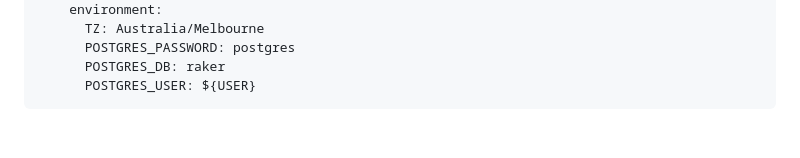
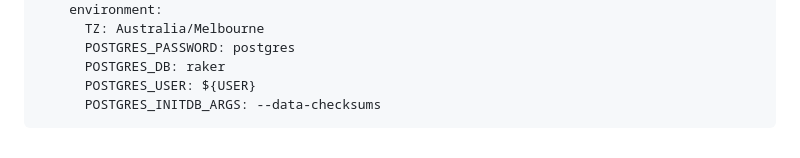
Before and after one commit to AppleGamer22/raker, a Markdown page: README.md, the part around the change. Rendered like a GitHub page.

Commit message:
postgres --data-checksums flag
Signed-off-by: Omri Bornstein <omribor@gmail.com>

````diff
--- a/README.md
+++ b/README.md
@@ -89,4 +89,5 @@ services:
       POSTGRES_PASSWORD: postgres
       POSTGRES_DB: raker
       POSTGRES_USER: ${USER}
+      POSTGRES_INITDB_ARGS: --data-checksums
 ```
````
